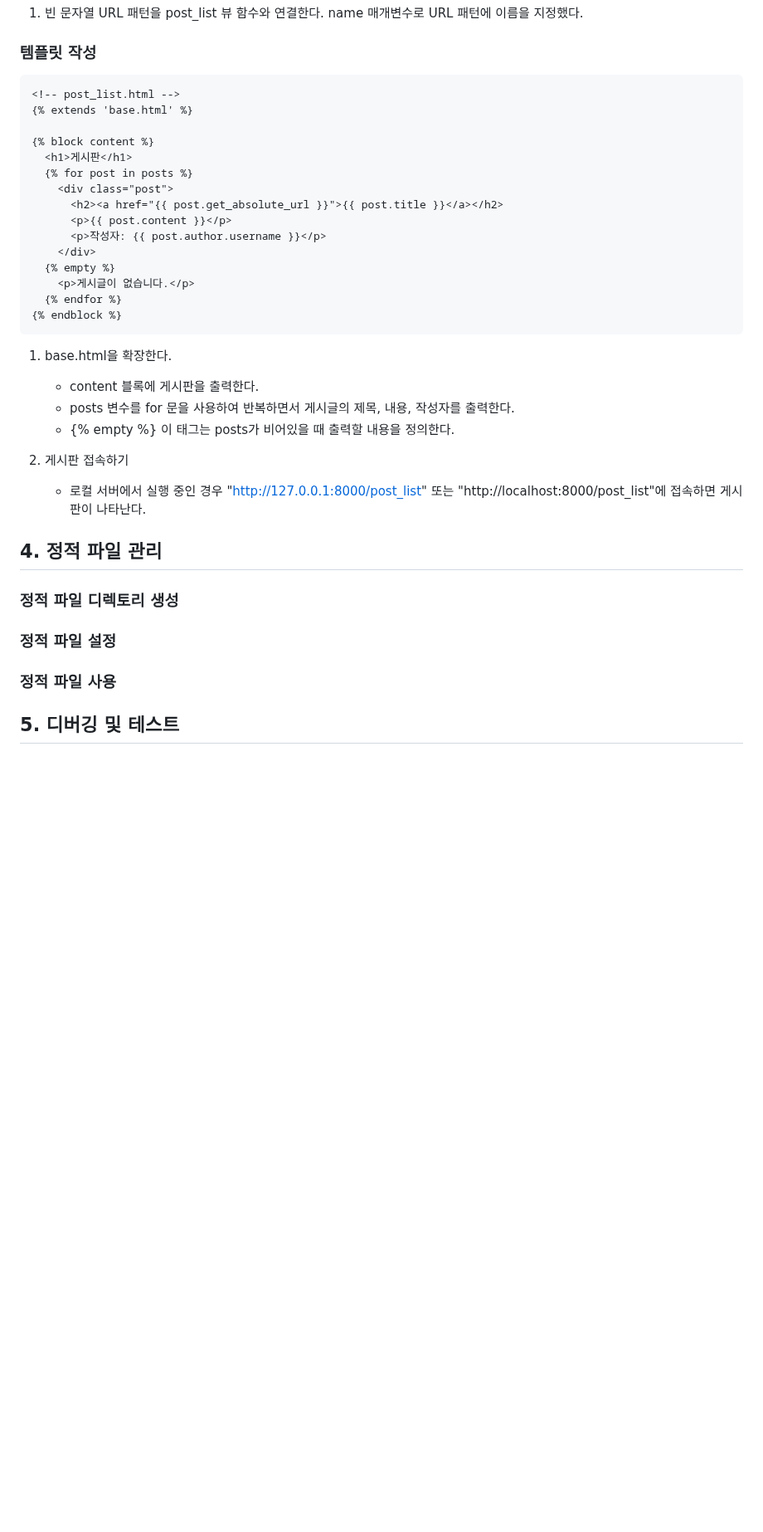
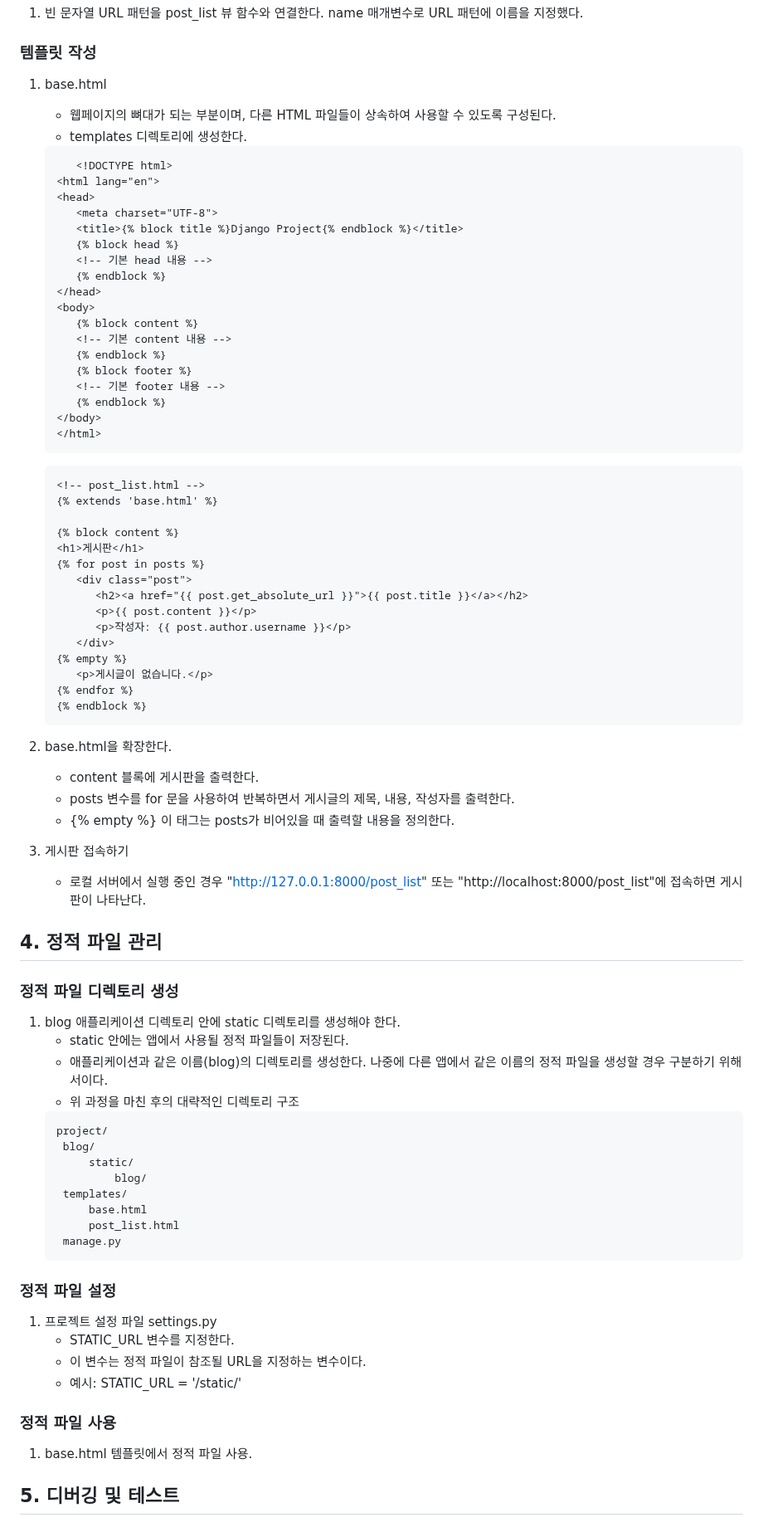
Before and after one commit to ChoiJeonSeok/TIL, a Markdown page: about_bbsnote/TIL_Day_28_00_bbsnote.md, the part around the change. Shown at 83% size. Rendered like a GitHub page; blank space fills up the shorter version.

Commit message:
정적 파일 관리 작성 중

````diff
--- a/about_bbsnote/TIL_Day_28_00_bbsnote.md
+++ b/about_bbsnote/TIL_Day_28_00_bbsnote.md
@@ -186,39 +186,84 @@ urlpatterns = [
 
 <h3 id="section-33">템플릿 작성</h3>
 
-```
-<!-- post_list.html -->
-{% extends 'base.html' %}
+1. base.html
+   - 웹페이지의 뼈대가 되는 부분이며, 다른 HTML 파일들이 상속하여 사용할 수 있도록 구성된다.
+   - templates 디렉토리에 생성한다.
+   ```
+      <!DOCTYPE html>
+   <html lang="en">
+   <head>
+      <meta charset="UTF-8">
+      <title>{% block title %}Django Project{% endblock %}</title>
+      {% block head %}
+      <!-- 기본 head 내용 -->
+      {% endblock %}
+   </head>
+   <body>
+      {% block content %}
+      <!-- 기본 content 내용 -->
+      {% endblock %}
+      {% block footer %}
+      <!-- 기본 footer 내용 -->
+      {% endblock %}
+   </body>
+   </html>
+   ```
 
-{% block content %}
-  <h1>게시판</h1>
-  {% for post in posts %}
-    <div class="post">
-      <h2><a href="{{ post.get_absolute_url }}">{{ post.title }}</a></h2>
-      <p>{{ post.content }}</p>
-      <p>작성자: {{ post.author.username }}</p>
-    </div>
-  {% empty %}
-    <p>게시글이 없습니다.</p>
-  {% endfor %}
-{% endblock %}
-```
-1. base.html을 확장한다.
+   ```
+   <!-- post_list.html -->
+   {% extends 'base.html' %}
+
+   {% block content %}
+   <h1>게시판</h1>
+   {% for post in posts %}
+      <div class="post">
+         <h2><a href="{{ post.get_absolute_url }}">{{ post.title }}</a></h2>
+         <p>{{ post.content }}</p>
+         <p>작성자: {{ post.author.username }}</p>
+      </div>
+   {% empty %}
+      <p>게시글이 없습니다.</p>
+   {% endfor %}
+   {% endblock %}
+   ```
+2. base.html을 확장한다.
    - content 블록에 게시판을 출력한다.
    - posts 변수를 for 문을 사용하여 반복하면서 게시글의 제목, 내용, 작성자를 출력한다.
    - {% empty %} 이 태그는 posts가 비어있을 때 출력할 내용을 정의한다.
 
-2. 게시판 접속하기
+3. 게시판 접속하기
    - 로컬 서버에서 실행 중인 경우 "http://127.0.0.1:8000/post_list" 또는 "http://localhost:8000/post_list"에 접속하면 게시판이 나타난다.
 
 <h2 id="section-4">4. 정적 파일 관리</h2>
 
 <h3 id="section-41">정적 파일 디렉토리 생성</h3>
 
+1. blog 애플리케이션 디렉토리 안에 static 디렉토리를 생성해야 한다.
+   - static 안에는 앱에서 사용될 정적 파일들이 저장된다.
+   - 애플리케이션과 같은 이름(blog)의 디렉토리를 생성한다. 나중에 다른 앱에서 같은 이름의 정적 파일을 생성할 경우 구분하기 위해서이다.
+   - 위 과정을 마친 후의 대략적인 디렉토리 구조
+   ```
+   project/
+    blog/
+        static/
+            blog/
+    templates/
+        base.html
+        post_list.html
+    manage.py
+   ```
+
 <h3 id="section-42">정적 파일 설정</h3>
+
+1. 프로젝트 설정 파일 settings.py
+   - STATIC_URL 변수를 지정한다.
+   - 이 변수는 정적 파일이 참조될 URL을 지정하는 변수이다.
+   - 예시: STATIC_URL = '/static/'
 
 <h3 id="section-43">정적 파일 사용</h3>
 
+1. base.html 템플릿에서 정적 파일 사용.
 
 <h2 id="section-5">5. 디버깅 및 테스트</h2>
 
````
